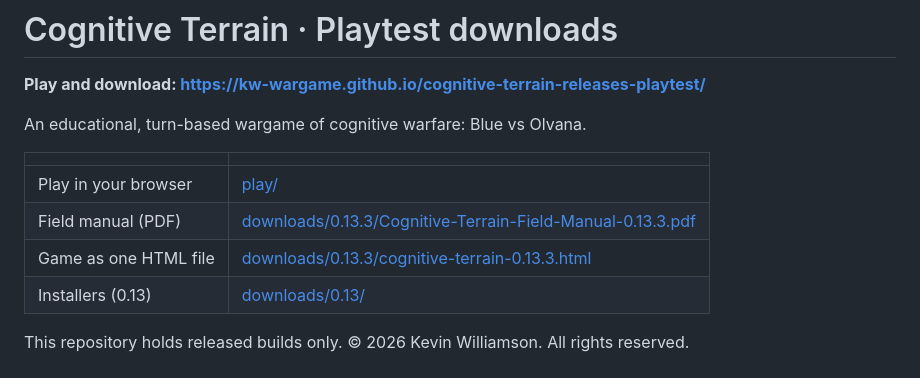
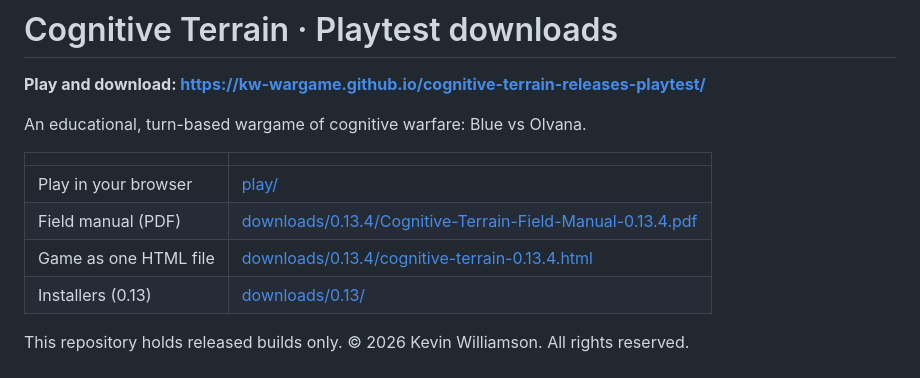
Before and after one commit to KW-Wargame/cognitive-terrain-releases-playtest, a Markdown page: README.md, the part around the change. Rendered like a GitHub page.

```diff
--- a/README.md
+++ b/README.md
@@ -7,8 +7,8 @@ An educational, turn-based wargame of cognitive warfare: Blue vs Olvana.
 | | |
 |---|---|
 | Play in your browser | [play/](play/) |
-| Field manual (PDF) | [downloads/0.13.3/Cognitive-Terrain-Field-Manual-0.13.3.pdf](downloads/0.13.3/Cognitive-Terrain-Field-Manual-0.13.3.pdf) |
-| Game as one HTML file | [downloads/0.13.3/cognitive-terrain-0.13.3.html](downloads/0.13.3/cognitive-terrain-0.13.3.html) |
+| Field manual (PDF) | [downloads/0.13.4/Cognitive-Terrain-Field-Manual-0.13.4.pdf](downloads/0.13.4/Cognitive-Terrain-Field-Manual-0.13.4.pdf) |
+| Game as one HTML file | [downloads/0.13.4/cognitive-terrain-0.13.4.html](downloads/0.13.4/cognitive-terrain-0.13.4.html) |
 | Installers (0.13) | [downloads/0.13/](downloads/0.13/) |
 
 This repository holds released builds only. © 2026 Kevin Williamson. All rights reserved.
```
Also changed, not shown: images/changelog/0.13.4-editor.jpg (added), images/changelog/0.13.4-olvana.jpg (added), images/changelog/0.13.4-replay.jpg (added), images/changelog/0.13.4-review.jpg (added), 6 other files.
